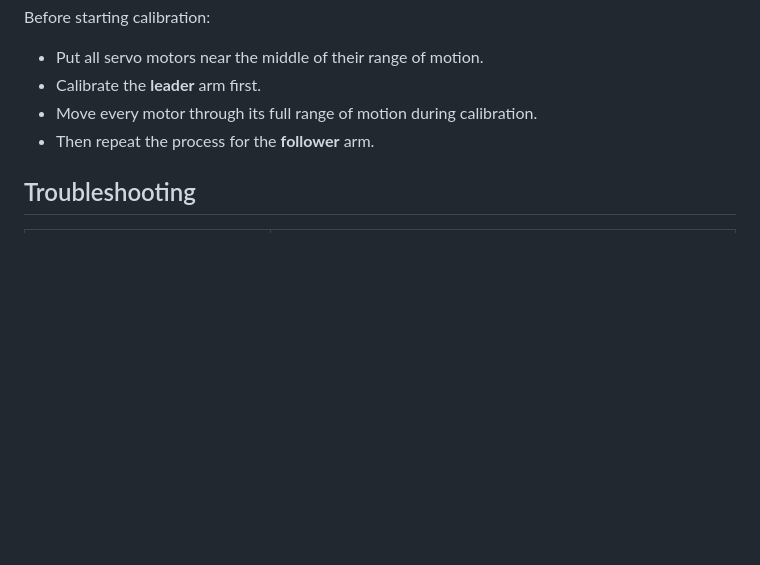
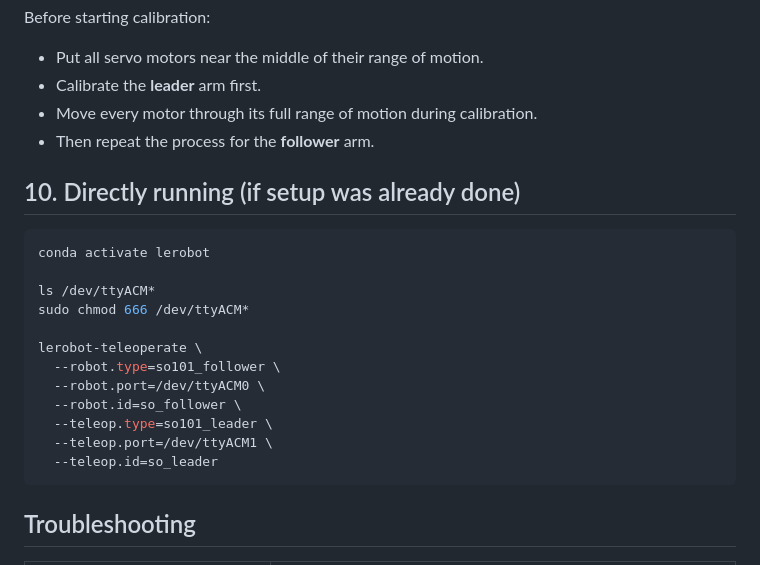
Before and after one commit to sarriabdan-hub/lerebot, a Markdown page: README.md, the part around the change. Drawn GitHub-style; blank space fills up the shorter version.

````diff
--- a/README.md
+++ b/README.md
@@ -113,6 +113,23 @@ Before starting calibration:
 - Move every motor through its full range of motion during calibration.
 - Then repeat the process for the **follower** arm.
 
+## 10. Directly running (if setup was already done)
+
+```bash
+conda activate lerobot
+
+ls /dev/ttyACM*
+sudo chmod 666 /dev/ttyACM*
+
+lerobot-teleoperate \
+  --robot.type=so101_follower \
+  --robot.port=/dev/ttyACM0 \
+  --robot.id=so_follower \
+  --teleop.type=so101_leader \
+  --teleop.port=/dev/ttyACM1 \
+  --teleop.id=so_leader
+```
+
 ## Troubleshooting
 
 | Problem | Solution |
````
